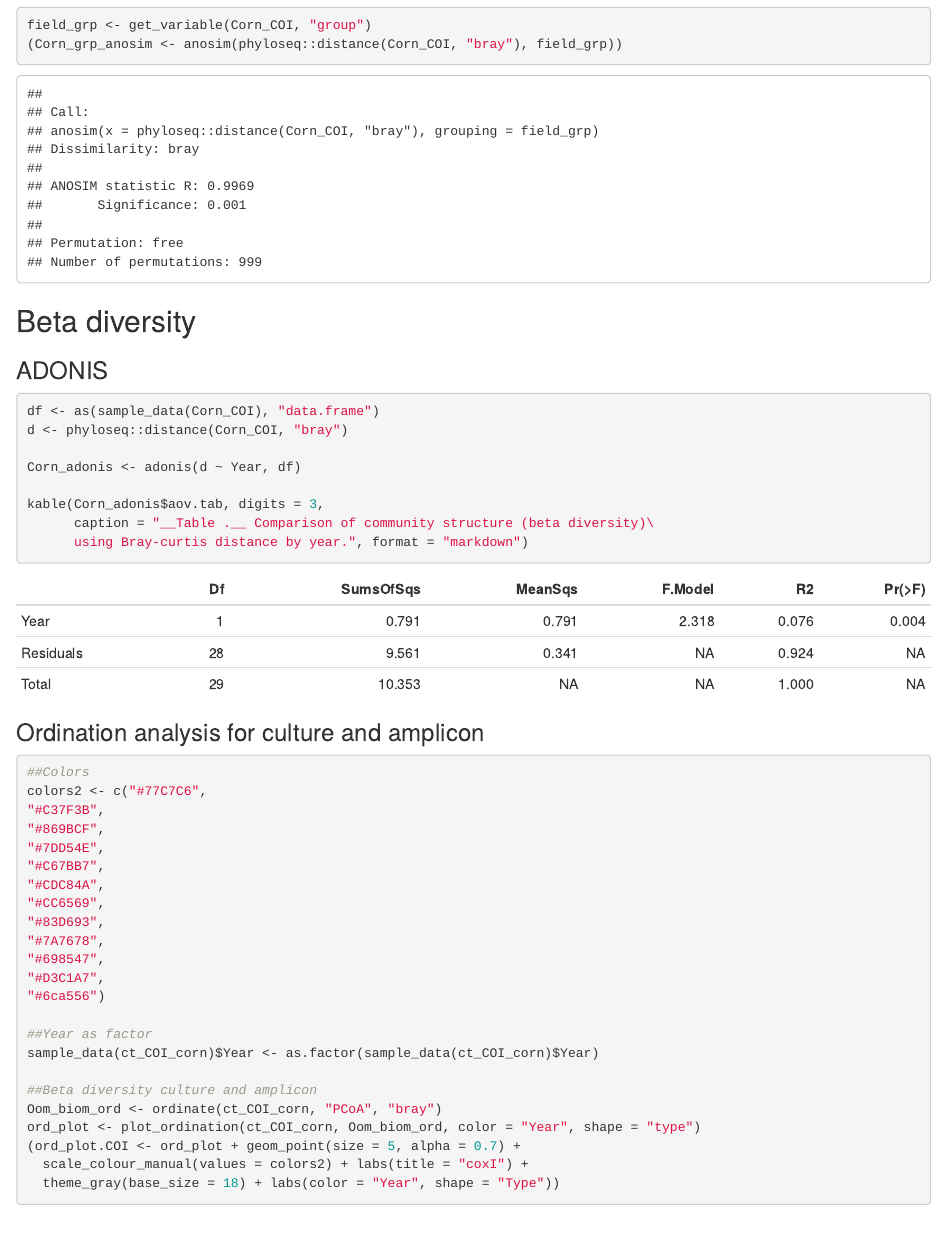
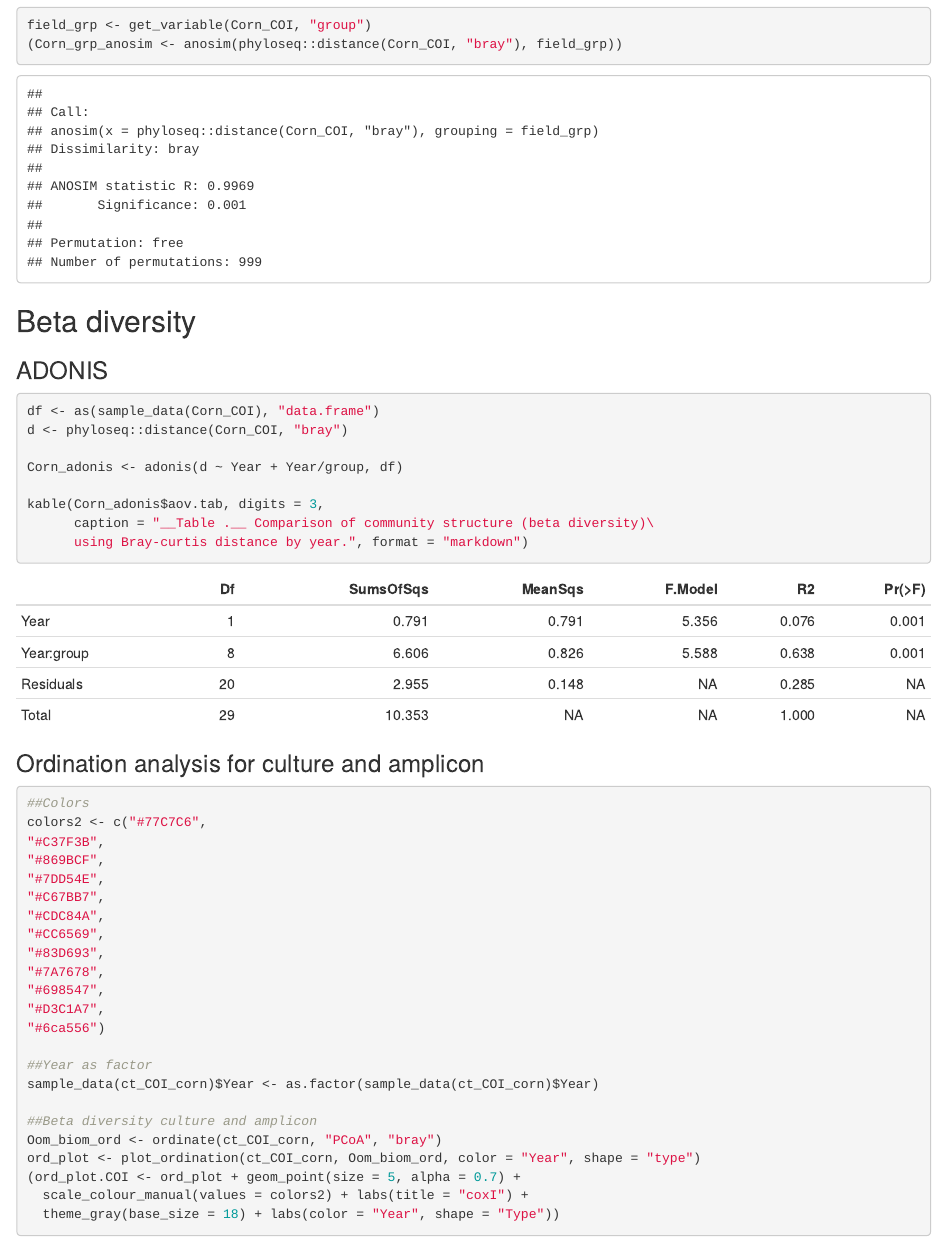
Before and after one commit to alejorojas2/Corn_Michigan_data, an R Markdown document (R_analysis/Community_analysis.Rmd): the page in a window 1100 px wide, from 9970 px down. The pictures show the output file R_analysis/Community_analysis.html that the author committed with the source, opened offline.

Commit message:
Updated based on reviewer comments

```diff
--- a/R_analysis/Community_analysis.Rmd
+++ b/R_analysis/Community_analysis.Rmd
@@ -270,7 +270,7 @@ field_grp <- get_variable(Corn_COI, "group")
 df <- as(sample_data(Corn_COI), "data.frame")
 d <- phyloseq::distance(Corn_COI, "bray")
 
-Corn_adonis <- adonis(d ~ Year, df)
+Corn_adonis <- adonis(d ~ Year + Year/group, df)
 
 kable(Corn_adonis$aov.tab, digits = 3,
       caption = "__Table .__ Comparison of community structure (beta diversity)\
```
Also changed, not shown: R_analysis/Community_analysis.html, R_analysis/Community_analysis.md, R_analysis/Community_analysis_files/figure-html/Ord_envfit_plot-1.png.
